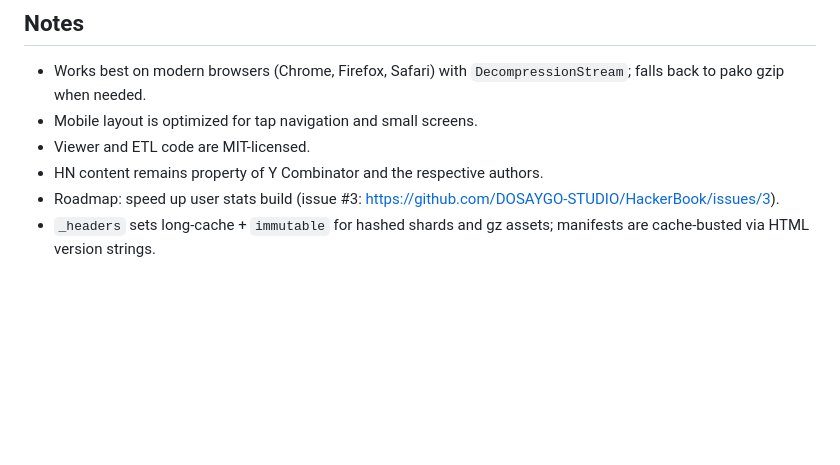
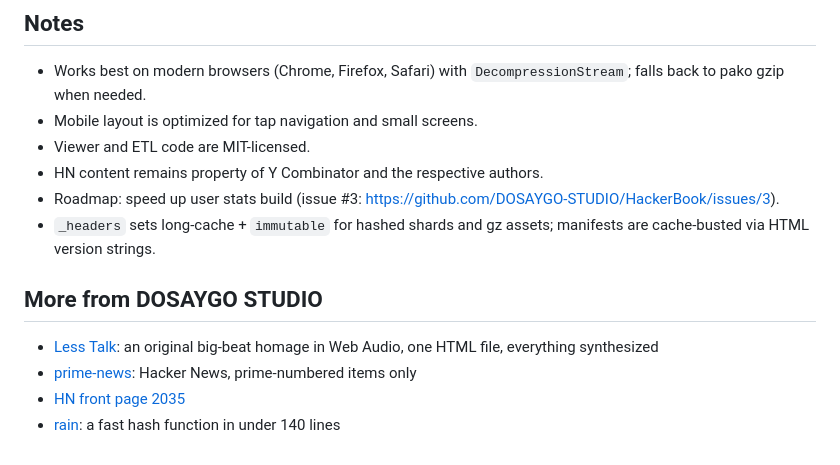
Before and after one commit to DOSAYGO-STUDIO/HackerBook, a Markdown page: README.md, the part around the change. Rendered like a GitHub page; blank space fills up the shorter version.

Commit message:
Link Less Talk, and more from DOSAYGO STUDIO
Co-Authored-By: Claude Opus 5.5 <noreply@anthropic.com>

```diff
--- a/README.md
+++ b/README.md
@@ -398,3 +398,10 @@ Yes. Any static host works (Cloudflare Pages, S3, GitHub Pages, nginx, etc.).
 - HN content remains property of Y Combinator and the respective authors.
 - Roadmap: speed up user stats build (issue #3: https://github.com/DOSAYGO-STUDIO/HackerBook/issues/3).
 - `_headers` sets long-cache + `immutable` for hashed shards and gz assets; manifests are cache-busted via HTML version strings.
+
+## More from DOSAYGO STUDIO
+
+- [Less Talk](https://dosaygo-studio.github.io/less-talk/): an original big-beat homage in Web Audio, one HTML file, everything synthesized
+- [prime-news](https://dosaygo-studio.github.io/prime-news/): Hacker News, prime-numbered items only
+- [HN front page 2035](https://dosaygo-studio.github.io/hn-front-page-2035/)
+- [rain](https://dosaygo-studio.github.io/rain/): a fast hash function in under 140 lines
```
